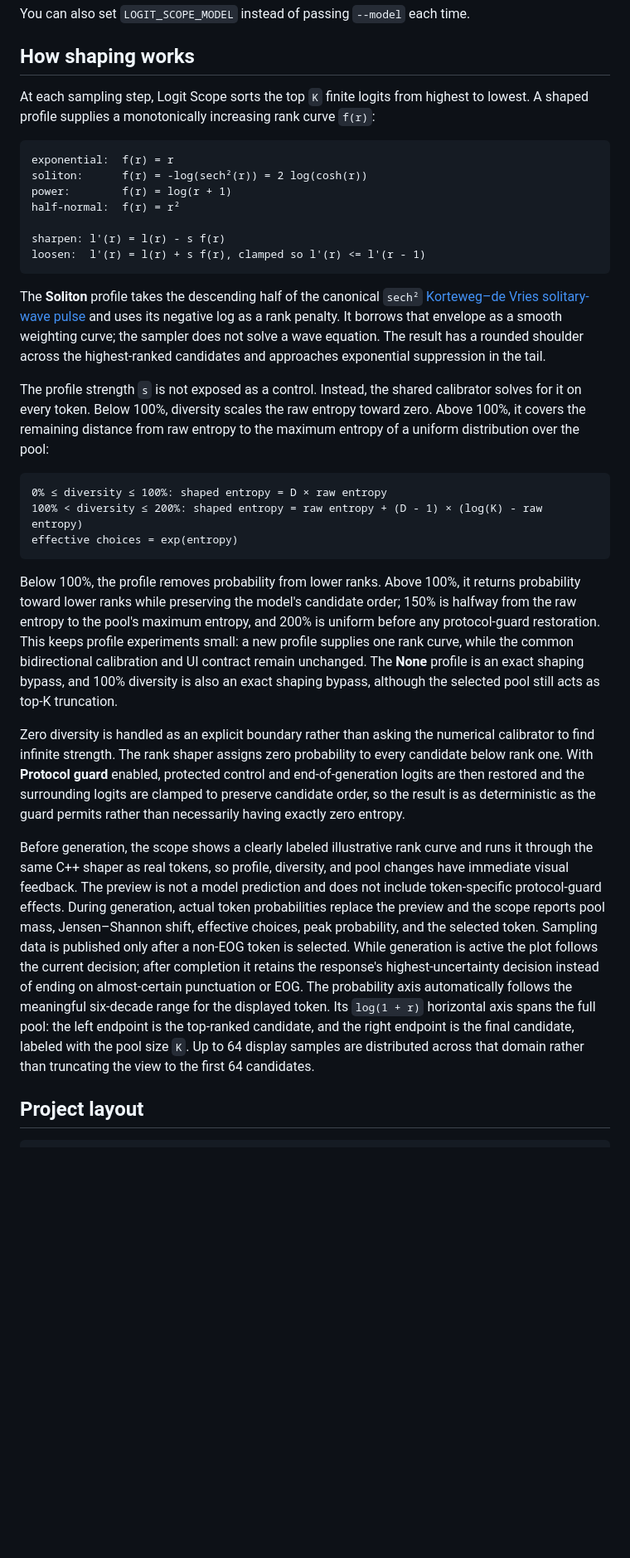
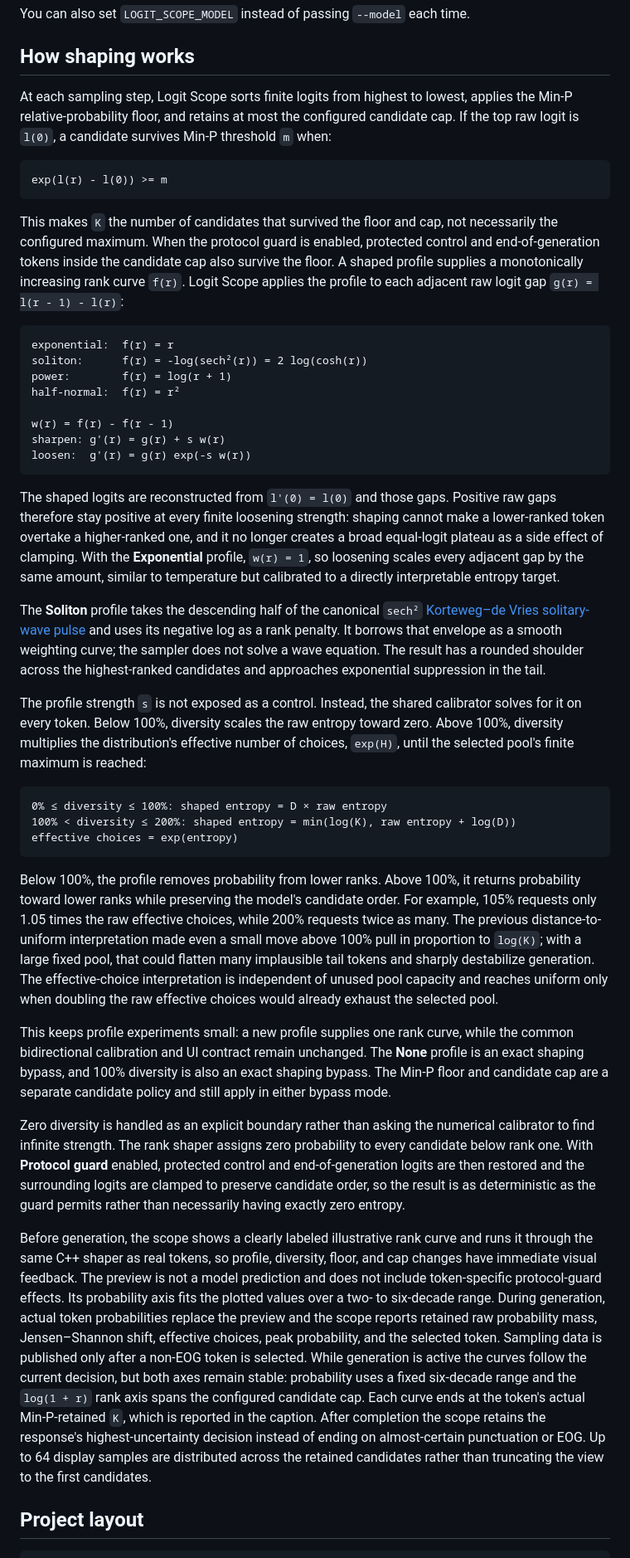
Before and after one commit to caustik/logit-scope, a Markdown page: README.md, the part around the change printed below. Shown: that part at 83% size. Drawn GitHub-style; blank space fills up the shorter version.

````diff
--- a/README.md
+++ b/README.md
@@ -80,7 +83,13 @@ You can also set `LOGIT_SCOPE_MODEL` instead of passing `--model` each time.
 
 ## How shaping works
 
-At each sampling step, Logit Scope sorts the top `K` finite logits from highest to lowest. A shaped profile supplies a monotonically increasing rank curve `f(r)`:
+At each sampling step, Logit Scope sorts finite logits from highest to lowest, applies the Min-P relative-probability floor, and retains at most the configured candidate cap. If the top raw logit is `l(0)`, a candidate survives Min-P threshold `m` when:
+
+```text
+exp(l(r) - l(0)) >= m
+```
+
+This makes `K` the number of candidates that survived the floor and cap, not necessarily the configured maximum. When the protocol guard is enabled, protected control and end-of-generation tokens inside the candidate cap also survive the floor. A shaped profile supplies a monotonically increasing rank curve `f(r)`. Logit Scope applies the profile to each adjacent raw logit gap `g(r) = l(r - 1) - l(r)`:
 
 ```text
 exponential:  f(r) = r
@@ -88,25 +97,30 @@ soliton:      f(r) = -log(sech²(r)) = 2 log(cosh(r))
 power:        f(r) = log(r + 1)
 half-normal:  f(r) = r²
 
-sharpen: l'(r) = l(r) - s f(r)
-loosen:  l'(r) = l(r) + s f(r), clamped so l'(r) <= l'(r - 1)
+w(r) = f(r) - f(r - 1)
+sharpen: g'(r) = g(r) + s w(r)
+loosen:  g'(r) = g(r) exp(-s w(r))
 ```
+
+The shaped logits are reconstructed from `l'(0) = l(0)` and those gaps. Positive raw gaps therefore stay positive at every finite loosening strength: shaping cannot make a lower-ranked token overtake a higher-ranked one, and it no longer creates a broad equal-logit plateau as a side effect of clamping. With the **Exponential** profile, `w(r) = 1`, so loosening scales every adjacent gap by the same amount, similar to temperature but calibrated to a directly interpretable entropy target.
 
 The **Soliton** profile takes the descending half of the canonical `sech²` [Korteweg–de Vries solitary-wave pulse](https://gfd.whoi.edu/wp-content/uploads/sites/18/2018/03/NLW1-Intro_52126.pdf) and uses its negative log as a rank penalty. It borrows that envelope as a smooth weighting curve; the sampler does not solve a wave equation. The result has a rounded shoulder across the highest-ranked candidates and approaches exponential suppression in the tail.
 
-The profile strength `s` is not exposed as a control. Instead, the shared calibrator solves for it on every token. Below 100%, diversity scales the raw entropy toward zero. Above 100%, it covers the remaining distance from raw entropy to the maximum entropy of a uniform distribution over the pool:
+The profile strength `s` is not exposed as a control. Instead, the shared calibrator solves for it on every token. Below 100%, diversity scales the raw entropy toward zero. Above 100%, diversity multiplies the distribution's effective number of choices, `exp(H)`, until the selected pool's finite maximum is reached:
 
 ```text
 0% ≤ diversity ≤ 100%: shaped entropy = D × raw entropy
-100% < diversity ≤ 200%: shaped entropy = raw entropy + (D - 1) × (log(K) - raw entropy)
+100% < diversity ≤ 200%: shaped entropy = min(log(K), raw entropy + log(D))
 effective choices = exp(entropy)
 ```
 
-Below 100%, the profile removes probability from lower ranks. Above 100%, it returns probability toward lower ranks while preserving the model's candidate order; 150% is halfway from the raw entropy to the pool's maximum entropy, and 200% is uniform before any protocol-guard restoration. This keeps profile experiments small: a new profile supplies one rank curve, while the common bidirectional calibration and UI contract remain unchanged. The **None** profile is an exact shaping bypass, and 100% diversity is also an exact shaping bypass, although the selected pool still acts as top-K truncation.
+Below 100%, the profile removes probability from lower ranks. Above 100%, it returns probability toward lower ranks while preserving the model's candidate order. For example, 105% requests only 1.05 times the raw effective choices, while 200% requests twice as many. The previous distance-to-uniform interpretation made even a small move above 100% pull in proportion to `log(K)`; with a large fixed pool, that could flatten many implausible tail tokens and sharply destabilize generation. The effective-choice interpretation is independent of unused pool capacity and reaches uniform only when doubling the raw effective choices would already exhaust the selected pool.
+
+This keeps profile experiments small: a new profile supplies one rank curve, while the common bidirectional calibration and UI contract remain unchanged. The **None** profile is an exact shaping bypass, and 100% diversity is also an exact shaping bypass. The Min-P floor and candidate cap are a separate candidate policy and still apply in either bypass mode.
 
 Zero diversity is handled as an explicit boundary rather than asking the numerical calibrator to find infinite strength. The rank shaper assigns zero probability to every candidate below rank one. With **Protocol guard** enabled, protected control and end-of-generation logits are then restored and the surrounding logits are clamped to preserve candidate order, so the result is as deterministic as the guard permits rather than necessarily having exactly zero entropy.
 
-Before generation, the scope shows a clearly labeled illustrative rank curve and runs it through the same C++ shaper as real tokens, so profile, diversity, and pool changes have immediate visual feedback. The preview is not a model prediction and does not include token-specific protocol-guard effects. During generation, actual token probabilities replace the preview and the scope reports pool mass, Jensen–Shannon shift, effective choices, peak probability, and the selected token. Sampling data is published only after a non-EOG token is selected. While generation is active the plot follows the current decision; after completion it retains the response's highest-uncertainty decision instead of ending on almost-certain punctuation or EOG. The probability axis automatically follows the meaningful six-decade range for the displayed token. Its `log(1 + r)` horizontal axis spans the full pool: the left endpoint is the top-ranked candidate, and the right endpoint is the final candidate, labeled with the pool size `K`. Up to 64 display samples are distributed across that domain rather than truncating the view to the first 64 candidates.
+Before generation, the scope shows a clearly labeled illustrative rank curve and runs it through the same C++ shaper as real tokens, so profile, diversity, floor, and cap changes have immediate visual feedback. The preview is not a model prediction and does not include token-specific protocol-guard effects. Its probability axis fits the plotted values over a two- to six-decade range. During generation, actual token probabilities replace the preview and the scope reports retained raw probability mass, Jensen–Shannon shift, effective choices, peak probability, and the selected token. Sampling data is published only after a non-EOG token is selected. While generation is active the curves follow the current decision, but both axes remain stable: probability uses a fixed six-decade range and the `log(1 + r)` rank axis spans the configured candidate cap. Each curve ends at the token's actual Min-P-retained `K`, which is reported in the caption. After completion the scope retains the response's highest-uncertainty decision instead of ending on almost-certain punctuation or EOG. Up to 64 display samples are distributed across the retained candidates rather than truncating the view to the first candidates.
 
 ## Project layout
 
````
Also changed, not shown: other parts of README.md (+10 -7 lines), docs/images/logit-scope-demo.gif, docs/images/logit-scope.png, 9 other files.
